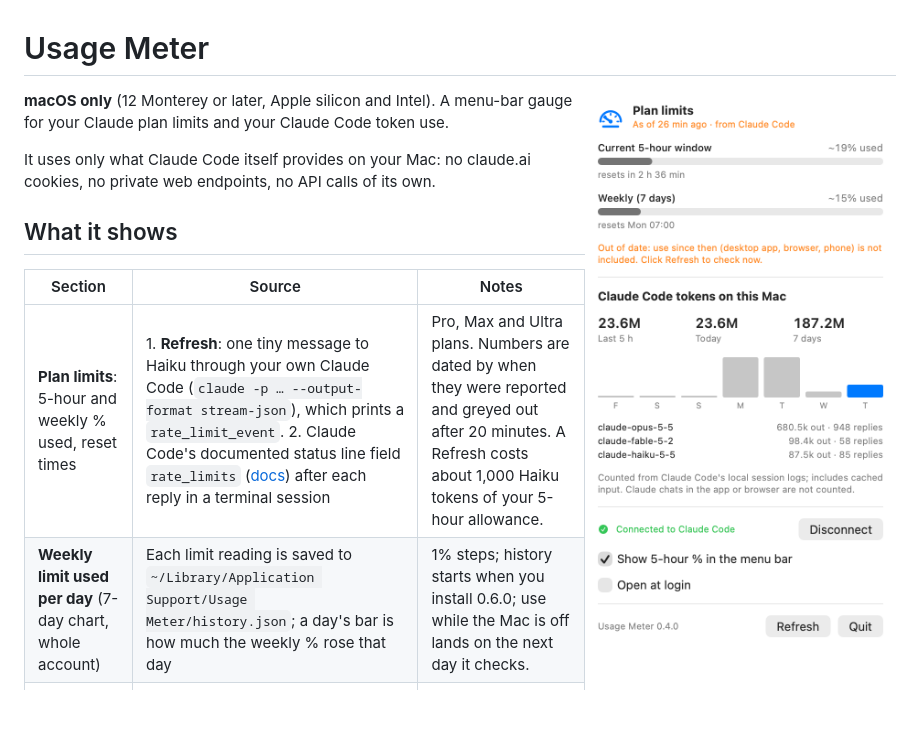
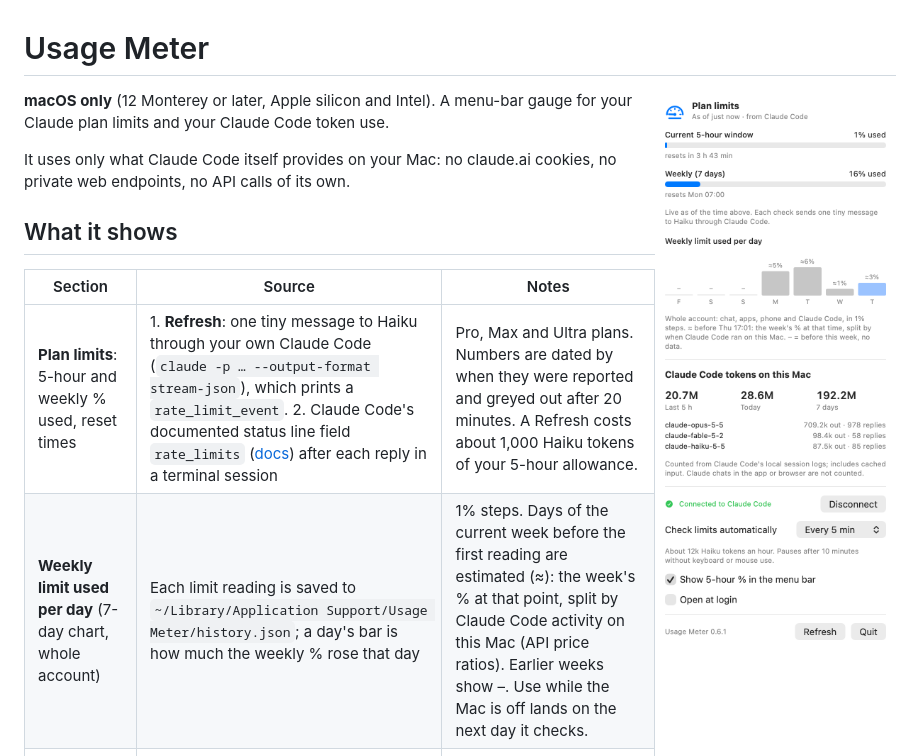
Before and after one commit to Echo14091409/usage-meter, a Markdown page: README.md, the part around the change. Drawn GitHub-style; pictures changed too: docs/panel.png; blank space fills up the shorter version.

```diff
--- a/README.md
+++ b/README.md
@@ -11,7 +11,7 @@ It uses only what Claude Code itself provides on your Mac: no claude.ai cookies,
 | Section | Source | Notes |
 |---|---|---|
 | **Plan limits**: 5-hour and weekly % used, reset times | 1. **Refresh**: one tiny message to Haiku through your own Claude Code (`claude -p … --output-format stream-json`), which prints a `rate_limit_event`. 2. Claude Code's documented status line field `rate_limits` ([docs](https://code.claude.com/docs/en/statusline)) after each reply in a terminal session | Pro, Max and Ultra plans. Numbers are dated by when they were reported and greyed out after 20 minutes. A Refresh costs about 1,000 Haiku tokens of your 5-hour allowance. |
-| **Weekly limit used per day** (7-day chart, whole account) | Each limit reading is saved to `~/Library/Application Support/Usage Meter/history.json`; a day's bar is how much the weekly % rose that day | 1% steps; history starts when you install 0.6.0; use while the Mac is off lands on the next day it checks. |
+| **Weekly limit used per day** (7-day chart, whole account) | Each limit reading is saved to `~/Library/Application Support/Usage Meter/history.json`; a day's bar is how much the weekly % rose that day | 1% steps. Days of the current week before the first reading are estimated (≈): the week's % at that point, split by Claude Code activity on this Mac (API price ratios). Earlier weeks show –. Use while the Mac is off lands on the next day it checks. |
 | **Claude Code tokens**: last 5 h, today, 7 days, per model | Claude Code's session logs in `~/.claude/projects` | Includes cached input, so totals are large. Anthropic calls the log format internal, so this part can break after a Claude Code update. |
 
 The gauge needle in the menu bar follows the 5-hour figure, with the % beside it while it is fresh.
```
Also changed, not shown: 4 other files.
